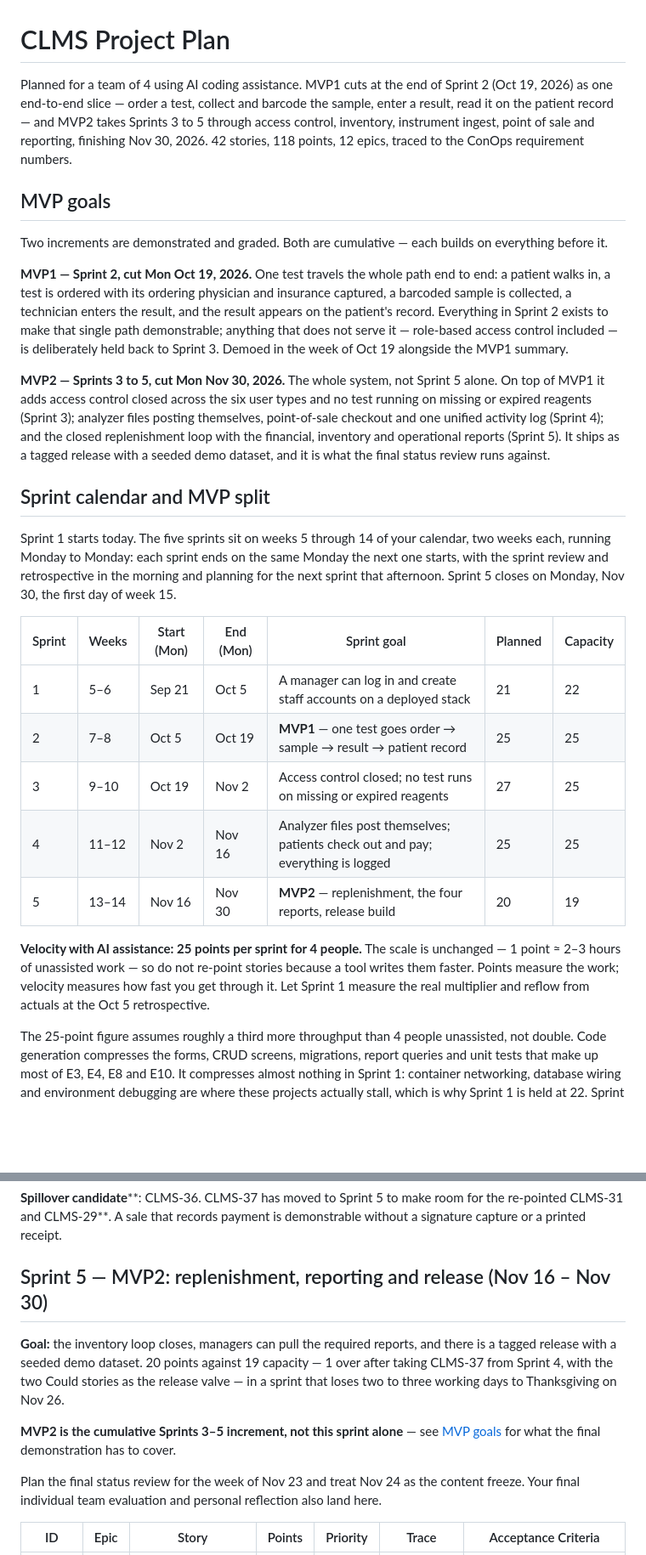
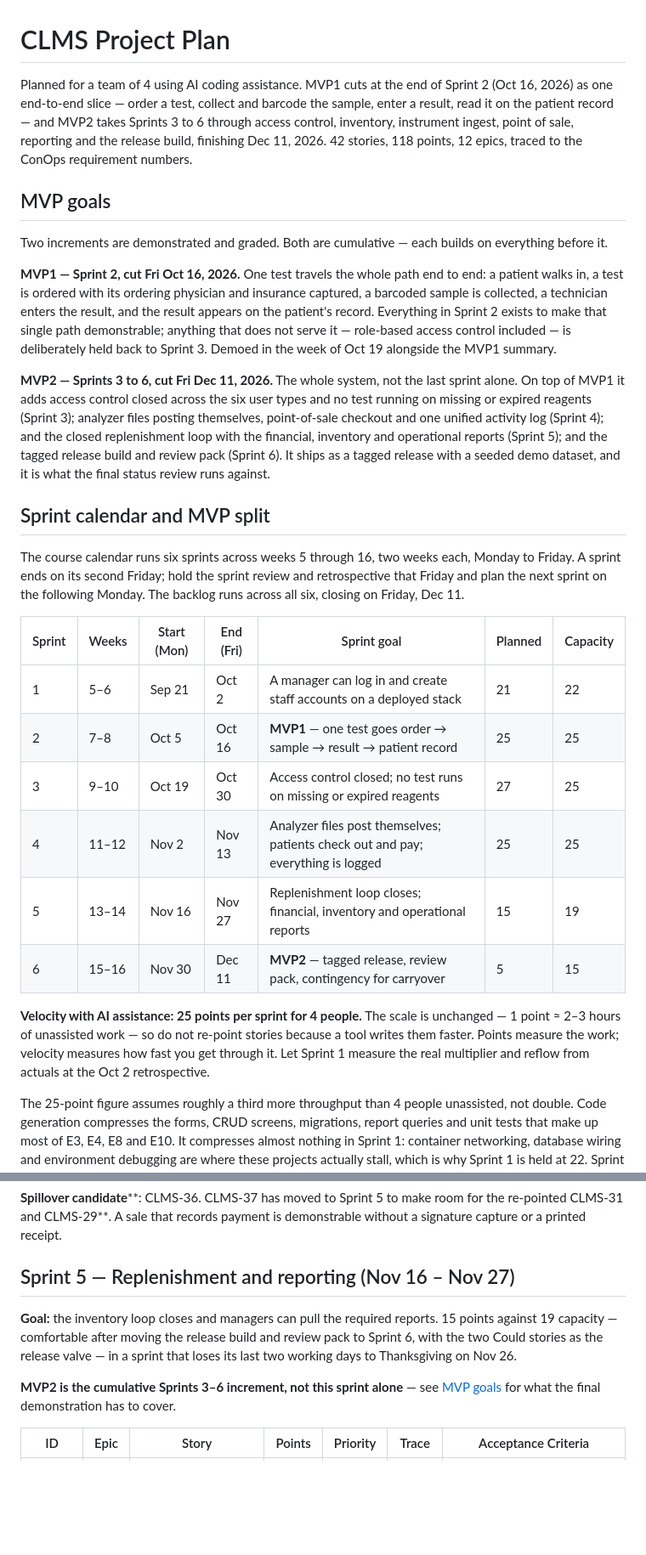
Before and after one commit to whitsisulak/SFWE503Fall2026Group9, a Markdown page: docs/Team9ProjectPlan_Draft.md, 2 parts joined by grey strips. Shown at 85% size. Drawn GitHub-style; blank space fills up the shorter version.

```diff
--- a/docs/Team9ProjectPlan_Draft.md
+++ b/docs/Team9ProjectPlan_Draft.md
@@ -1,28 +1,29 @@
 # CLMS Project Plan
 
-Planned for a team of 4 using AI coding assistance. MVP1 cuts at the end of Sprint 2 (Oct 19, 2026) as one end-to-end slice — order a test, collect and barcode the sample, enter a result, read it on the patient record — and MVP2 takes Sprints 3 to 5 through access control, inventory, instrument ingest, point of sale and reporting, finishing Nov 30, 2026. 42 stories, 118 points, 12 epics, traced to the ConOps requirement numbers.
+Planned for a team of 4 using AI coding assistance. MVP1 cuts at the end of Sprint 2 (Oct 16, 2026) as one end-to-end slice — order a test, collect and barcode the sample, enter a result, read it on the patient record — and MVP2 takes Sprints 3 to 6 through access control, inventory, instrument ingest, point of sale, reporting and the release build, finishing Dec 11, 2026. 42 stories, 118 points, 12 epics, traced to the ConOps requirement numbers.
 
 ## MVP goals
 
 Two increments are demonstrated and graded. Both are cumulative — each builds on everything before it.
 
-**MVP1 — Sprint 2, cut Mon Oct 19, 2026.** One test travels the whole path end to end: a patient walks in, a test is ordered with its ordering physician and insurance captured, a barcoded sample is collected, a technician enters the result, and the result appears on the patient's record. Everything in Sprint 2 exists to make that single path demonstrable; anything that does not serve it — role-based access control included — is deliberately held back to Sprint 3. Demoed in the week of Oct 19 alongside the MVP1 summary.
+**MVP1 — Sprint 2, cut Fri Oct 16, 2026.** One test travels the whole path end to end: a patient walks in, a test is ordered with its ordering physician and insurance captured, a barcoded sample is collected, a technician enters the result, and the result appears on the patient's record. Everything in Sprint 2 exists to make that single path demonstrable; anything that does not serve it — role-based access control included — is deliberately held back to Sprint 3. Demoed in the week of Oct 19 alongside the MVP1 summary.
 
-**MVP2 — Sprints 3 to 5, cut Mon Nov 30, 2026.** The whole system, not Sprint 5 alone. On top of MVP1 it adds access control closed across the six user types and no test running on missing or expired reagents (Sprint 3); analyzer files posting themselves, point-of-sale checkout and one unified activity log (Sprint 4); and the closed replenishment loop with the financial, inventory and operational reports (Sprint 5). It ships as a tagged release with a seeded demo dataset, and it is what the final status review runs against.
+**MVP2 — Sprints 3 to 6, cut Fri Dec 11, 2026.** The whole system, not the last sprint alone. On top of MVP1 it adds access control closed across the six user types and no test running on missing or expired reagents (Sprint 3); analyzer files posting themselves, point-of-sale checkout and one unified activity log (Sprint 4); and the closed replenishment loop with the financial, inventory and operational reports (Sprint 5); and the tagged release build and review pack (Sprint 6). It ships as a tagged release with a seeded demo dataset, and it is what the final status review runs against.
 
 ## Sprint calendar and MVP split
 
-Sprint 1 starts today. The five sprints sit on weeks 5 through 14 of your calendar, two weeks each, running Monday to Monday: each sprint ends on the same Monday the next one starts, with the sprint review and retrospective in the morning and planning for the next sprint that afternoon. Sprint 5 closes on Monday, Nov 30, the first day of week 15.
+The course calendar runs six sprints across weeks 5 through 16, two weeks each, Monday to Friday. A sprint ends on its second Friday; hold the sprint review and retrospective that Friday and plan the next sprint on the following Monday. The backlog runs across all six, closing on Friday, Dec 11.
 
-| Sprint | Weeks | Start (Mon) | End (Mon) | Sprint goal | Planned | Capacity |
+| Sprint | Weeks | Start (Mon) | End (Fri) | Sprint goal | Planned | Capacity |
 | --- | --- | --- | --- | --- | --- | --- |
-| 1 | 5–6 | Sep 21 | Oct 5 | A manager can log in and create staff accounts on a deployed stack | 21 | 22 |
-| 2 | 7–8 | Oct 5 | Oct 19 | **MVP1** — one test goes order → sample → result → patient record | 25 | 25 |
-| 3 | 9–10 | Oct 19 | Nov 2 | Access control closed; no test runs on missing or expired reagents | 27 | 25 |
-| 4 | 11–12 | Nov 2 | Nov 16 | Analyzer files post themselves; patients check out and pay; everything is logged | 25 | 25 |
-| 5 | 13–14 | Nov 16 | Nov 30 | **MVP2** — replenishment, the four reports, release build | 20 | 19 |
+| 1 | 5–6 | Sep 21 | Oct 2 | A manager can log in and create staff accounts on a deployed stack | 21 | 22 |
+| 2 | 7–8 | Oct 5 | Oct 16 | **MVP1** — one test goes order → sample → result → patient record | 25 | 25 |
+| 3 | 9–10 | Oct 19 | Oct 30 | Access control closed; no test runs on missing or expired reagents | 27 | 25 |
+| 4 | 11–12 | Nov 2 | Nov 13 | Analyzer files post themselves; patients check out and pay; everything is logged | 25 | 25 |
+| 5 | 13–14 | Nov 16 | Nov 27 | Replenishment loop closes; financial, inventory and operational reports | 15 | 19 |
+| 6 | 15–16 | Nov 30 | Dec 11 | **MVP2** — tagged release, review pack, contingency for carryover | 5 | 15 |
 
-**Velocity with AI assistance: 25 points per sprint for 4 people.** The scale is unchanged — 1 point ≈ 2–3 hours of unassisted work — so do not re-point stories because a tool writes them faster. Points measure the work; velocity measures how fast you get through it. Let Sprint 1 measure the real multiplier and reflow from actuals at the Oct 5 retrospective.
+**Velocity with AI assistance: 25 points per sprint for 4 people.** The scale is unchanged — 1 point ≈ 2–3 hours of unassisted work — so do not re-point stories because a tool writes them faster. Points measure the work; velocity measures how fast you get through it. Let Sprint 1 measure the real multiplier and reflow from actuals at the Oct 2 retrospective.
 
 The 25-point figure assumes roughly a third more throughput than 4 people unassisted, not double. Code generation compresses the forms, CRUD screens, migrations, report queries and unit tests that make up most of E3, E4, E8 and E10. It compresses almost nothing in Sprint 1: container networking, database wiring and environment debugging are where these projects actually stall, which is why Sprint 1 is held at 22. Sprint 5 is cut to 19 because Thanksgiving on Nov 26 takes two to three working days out of it.
 
@@ -140,13 +141,11 @@ Demo MVP1 in the first two days of this sprint off the Sprint 2 increment, run t
 
 **Spillover candidate****: CLMS-36. CLMS-37 has moved to Sprint 5 to make room for the re-pointed CLMS-31 and CLMS-29**. A sale that records payment is demonstrable without a signature capture or a printed receipt.
 
-## Sprint 5 — MVP2: replenishment, reporting and release (Nov 16 – Nov 30)
+## Sprint 5 — Replenishment and reporting (Nov 16 – Nov 27)
 
-**Goal:** the inventory loop closes, managers can pull the required reports, and there is a tagged release with a seeded demo dataset. 20 points against 19 capacity — 1 over after taking CLMS-37 from Sprint 4, with the two Could stories as the release valve — in a sprint that loses two to three working days to Thanksgiving on Nov 26.
+**Goal:** the inventory loop closes and managers can pull the required reports. 15 points against 19 capacity — comfortable after moving the release build and review pack to Sprint 6, with the two Could stories as the release valve — in a sprint that loses its last two working days to Thanksgiving on Nov 26.
 
-**MVP2 is the cumulative Sprints 3–5 increment, not this sprint alone** — see [MVP goals](#mvp-goals) for what the final demonstration has to cover.
-
-Plan the final status review for the week of Nov 23 and treat Nov 24 as the content freeze. Your final individual team evaluation and personal reflection also land here.
+**MVP2 is the cumulative Sprints 3–6 increment, not this sprint alone** — see [MVP goals](#mvp-goals) for what the final demonstration has to cover.
 
 | ID | Epic | Story | Points | Priority | Trace | Acceptance Criteria |
 | --- | --- | --- | --- | --- | --- | --- |
```
Also changed, not shown: other parts of docs/Team9ProjectPlan_Draft.md (+28 -17 lines).
